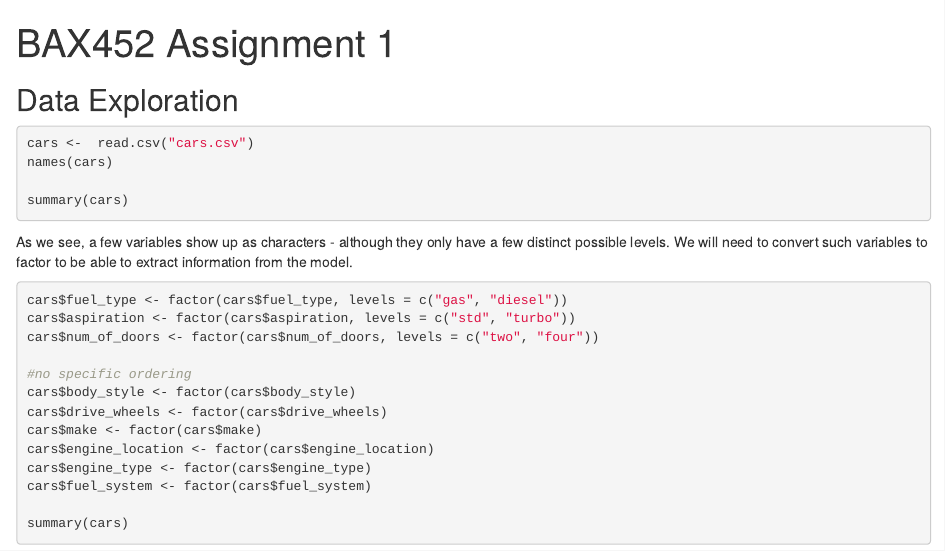
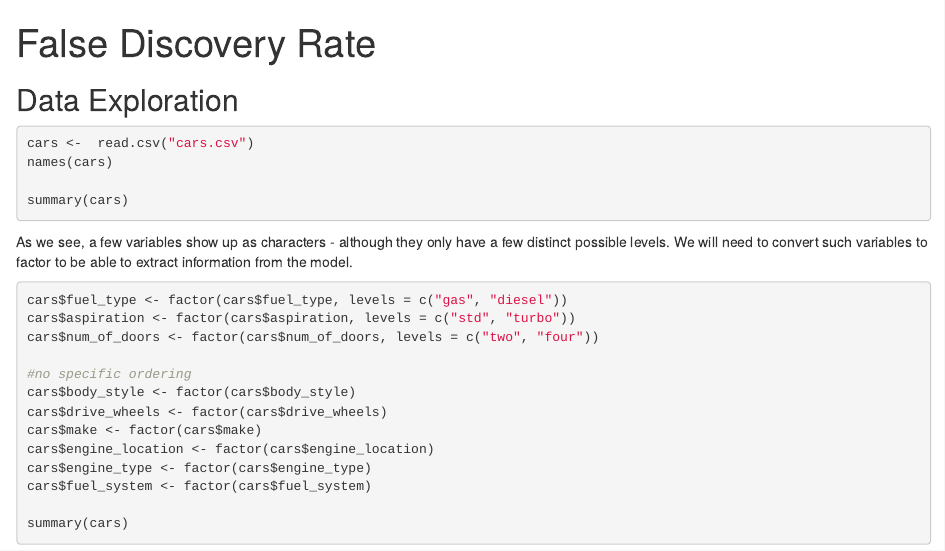
Before and after one commit to yashasbvn/stats, an R Markdown document (FalseDiscoveryRateExercise.Rmd): the page in a window 1100 px wide, from its top. Rendered offline with R 4.5, knitr and Pandoc, with nearby package versions; the code chunks are not run, so their results and figures are left out.

Commit message:
Update FalseDiscoveryRateExercise.Rmd

```diff
--- a/FalseDiscoveryRateExercise.Rmd
+++ b/FalseDiscoveryRateExercise.Rmd
@@ -1,5 +1,5 @@
 ---
-title: "BAX452 Assignment 1"
+title: "False Discovery Rate"
 output: html_document
 ---
 
```
